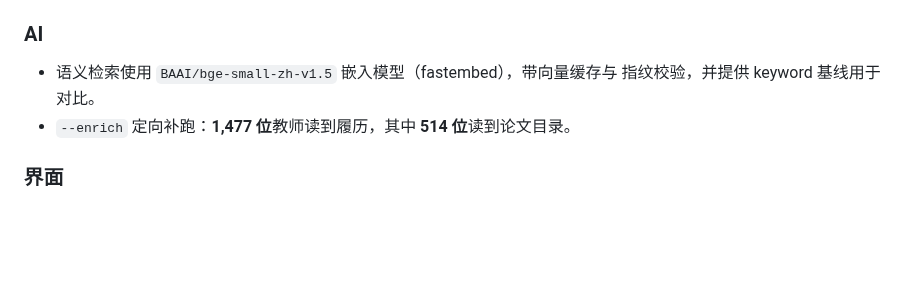
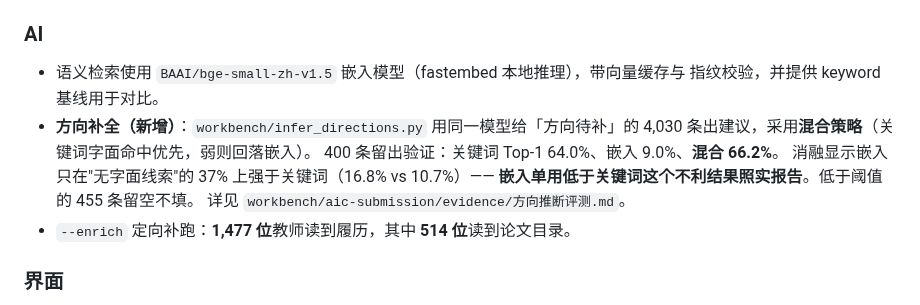
Before and after one commit to logic202407-cmyk/ic-mentor-db, a Markdown page: CHANGELOG.md, the part around the change. Drawn GitHub-style; blank space fills up the shorter version.

```diff
--- a/CHANGELOG.md
+++ b/CHANGELOG.md
@@ -42,8 +42,14 @@
 
 ### AI
 
-- 语义检索使用 `BAAI/bge-small-zh-v1.5` 嵌入模型（fastembed），带向量缓存与
+- 语义检索使用 `BAAI/bge-small-zh-v1.5` 嵌入模型（fastembed 本地推理），带向量缓存与
   指纹校验，并提供 keyword 基线用于对比。
+- **方向补全（新增）**：`workbench/infer_directions.py` 用同一模型给「方向待补」的
+  4,030 条出建议，采用**混合策略**（关键词字面命中优先，弱则回落嵌入）。
+  400 条留出验证：关键词 Top-1 64.0%、嵌入 9.0%、**混合 66.2%**。
+  消融显示嵌入只在"无字面线索"的 37% 上强于关键词（16.8% vs 10.7%）——
+  **嵌入单用低于关键词这个不利结果照实报告**。低于阈值的 455 条留空不填。
+  详见 `workbench/aic-submission/evidence/方向推断评测.md`。
 - `--enrich` 定向补跑：**1,477 位**教师读到履历，其中 **514 位**读到论文目录。
 
 ### 界面
```
Also changed, not shown: workbench/README.md (+23 -0 lines).
